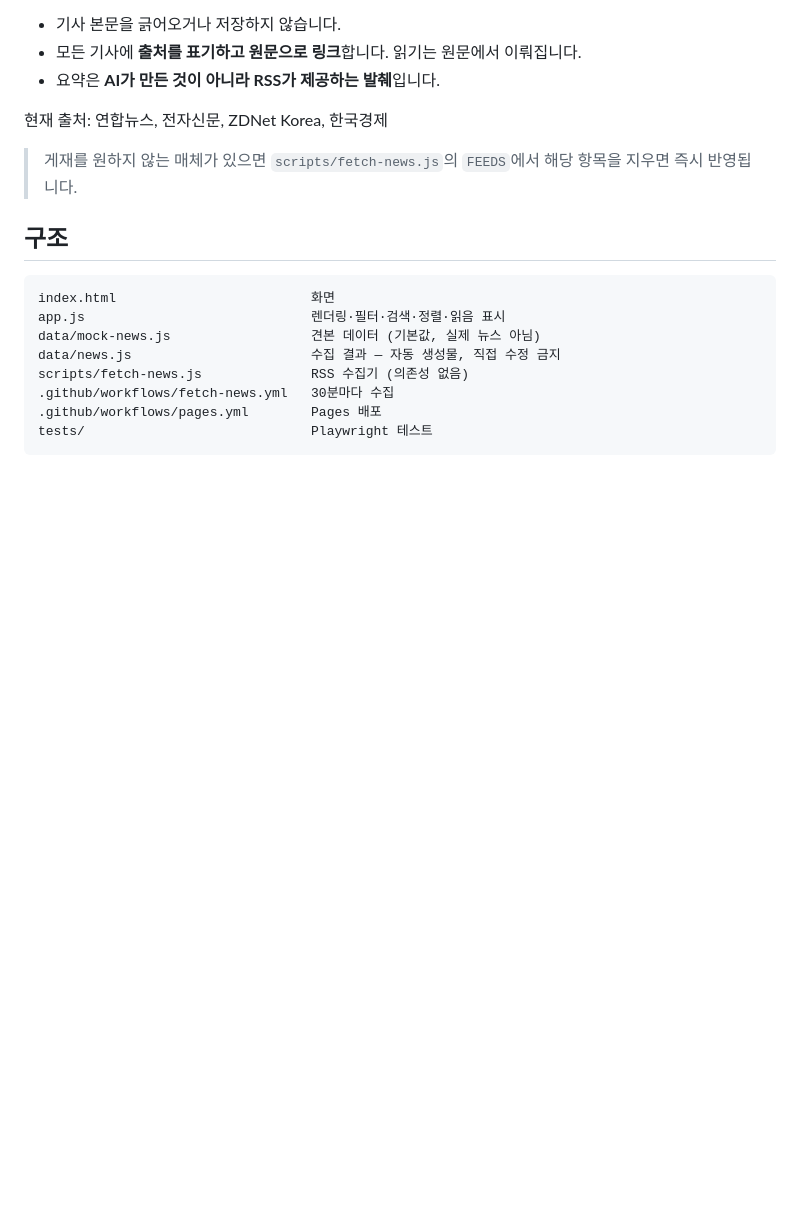
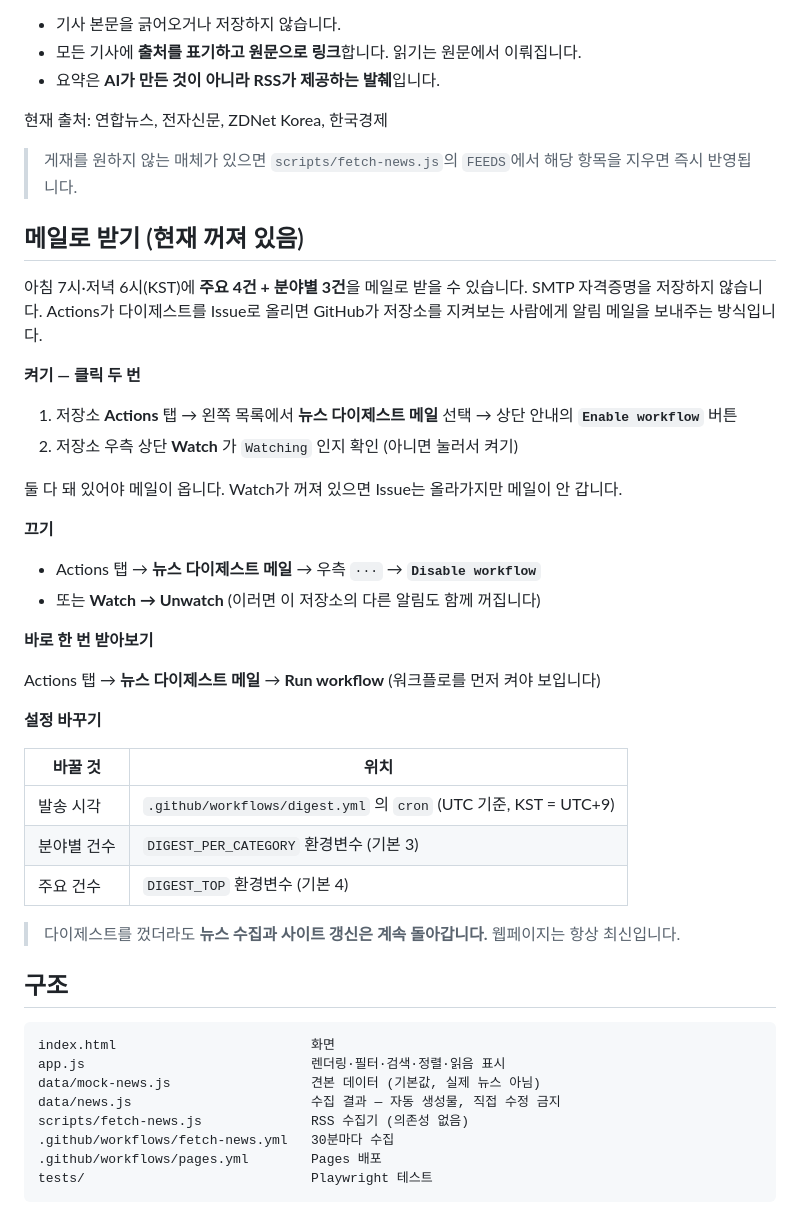
Before and after one commit to zenki798/news-alimi, a Markdown page: README.md, the part around the change. GitHub-like rendering; blank space fills up the shorter version.

Commit message:
다이제스트 메일 기본 끔 + 켜고 끄는 방법 문서화
사용자 요청으로 뉴스 다이제스트 메일 워크플로를 중지했다(Actions 에서 disable).
뉴스 수집과 Pages 배포는 그대로 돌아가므로 웹페이지는 계속 최신이다.

나중에 직접 켤 수 있도록 README 에 절차를 적었다. 워크플로 활성화와
저장소 Watch 가 모두 켜져 있어야 메일이 온다는 점을 함께 적었다.
Watch 가 꺼져 있으면 Issue 는 올라가지만 메일이 가지 않는데,
실제로 처음 설정할 때 이 상태여서 확인 없이 넘겼으면 못 받았을 상황이었다.

Co-Authored-By: Claude Opus 5 (1M context) <noreply@anthropic.com>

```diff
--- a/README.md
+++ b/README.md
@@ -26,6 +26,39 @@
 현재 출처: 연합뉴스, 전자신문, ZDNet Korea, 한국경제
 
 > 게재를 원하지 않는 매체가 있으면 `scripts/fetch-news.js`의 `FEEDS`에서 해당 항목을 지우면 즉시 반영됩니다.
+
+## 메일로 받기 (현재 꺼져 있음)
+
+아침 7시·저녁 6시(KST)에 **주요 4건 + 분야별 3건**을 메일로 받을 수 있습니다.
+SMTP 자격증명을 저장하지 않습니다. Actions가 다이제스트를 Issue로 올리면
+GitHub가 저장소를 지켜보는 사람에게 알림 메일을 보내주는 방식입니다.
+
+**켜기 — 클릭 두 번**
+
+1. 저장소 **Actions** 탭 → 왼쪽 목록에서 **뉴스 다이제스트 메일** 선택
+   → 상단 안내의 **`Enable workflow`** 버튼
+2. 저장소 우측 상단 **Watch** 가 `Watching` 인지 확인 (아니면 눌러서 켜기)
+
+둘 다 돼 있어야 메일이 옵니다. Watch가 꺼져 있으면 Issue는 올라가지만 메일이 안 갑니다.
+
+**끄기**
+
+- Actions 탭 → **뉴스 다이제스트 메일** → 우측 `···` → **`Disable workflow`**
+- 또는 **Watch → Unwatch** (이러면 이 저장소의 다른 알림도 함께 꺼집니다)
+
+**바로 한 번 받아보기**
+
+Actions 탭 → **뉴스 다이제스트 메일** → **Run workflow** (워크플로를 먼저 켜야 보입니다)
+
+**설정 바꾸기**
+
+| 바꿀 것 | 위치 |
+|---|---|
+| 발송 시각 | `.github/workflows/digest.yml` 의 `cron` (UTC 기준, KST = UTC+9) |
+| 분야별 건수 | `DIGEST_PER_CATEGORY` 환경변수 (기본 3) |
+| 주요 건수 | `DIGEST_TOP` 환경변수 (기본 4) |
+
+> 다이제스트를 껐더라도 **뉴스 수집과 사이트 갱신은 계속 돌아갑니다.** 웹페이지는 항상 최신입니다.
 
 ## 구조
 
```
